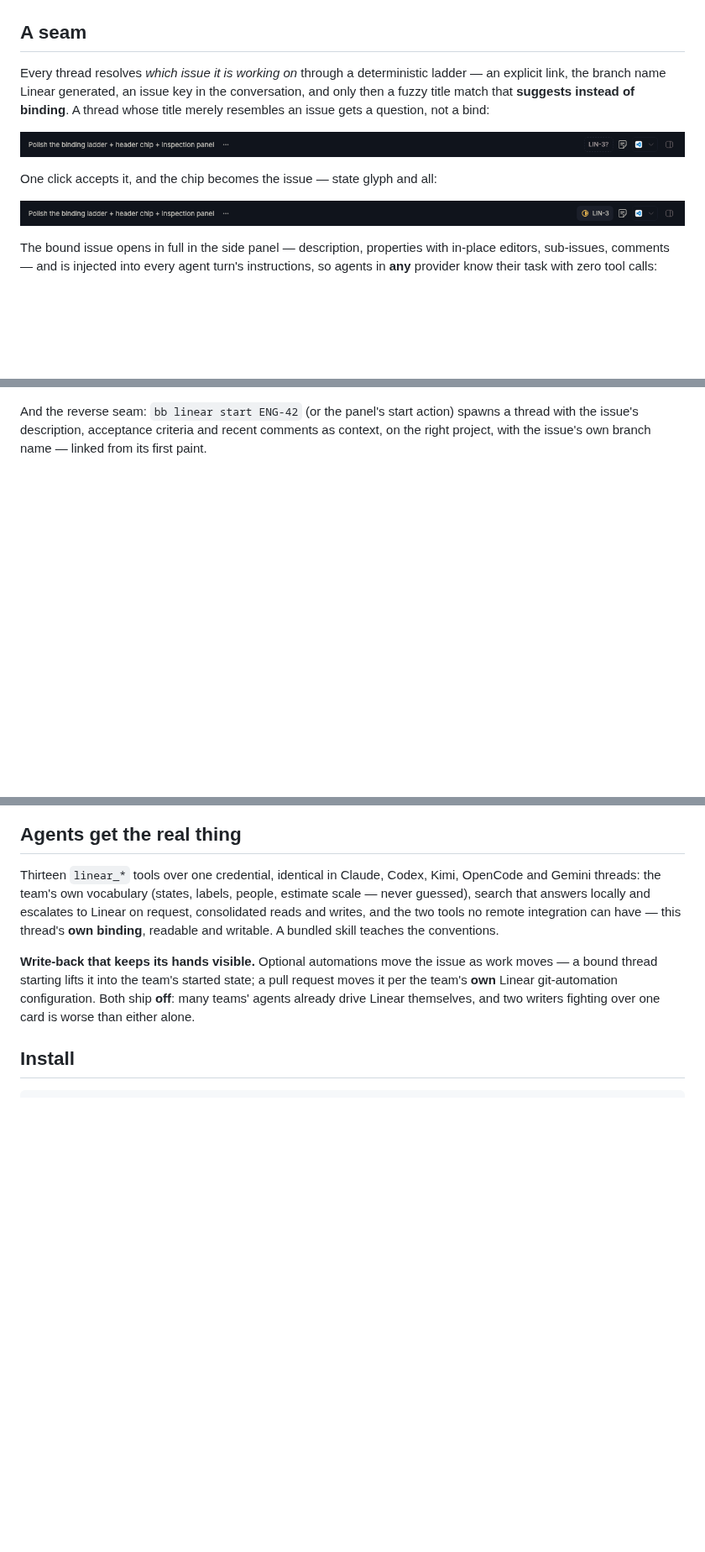
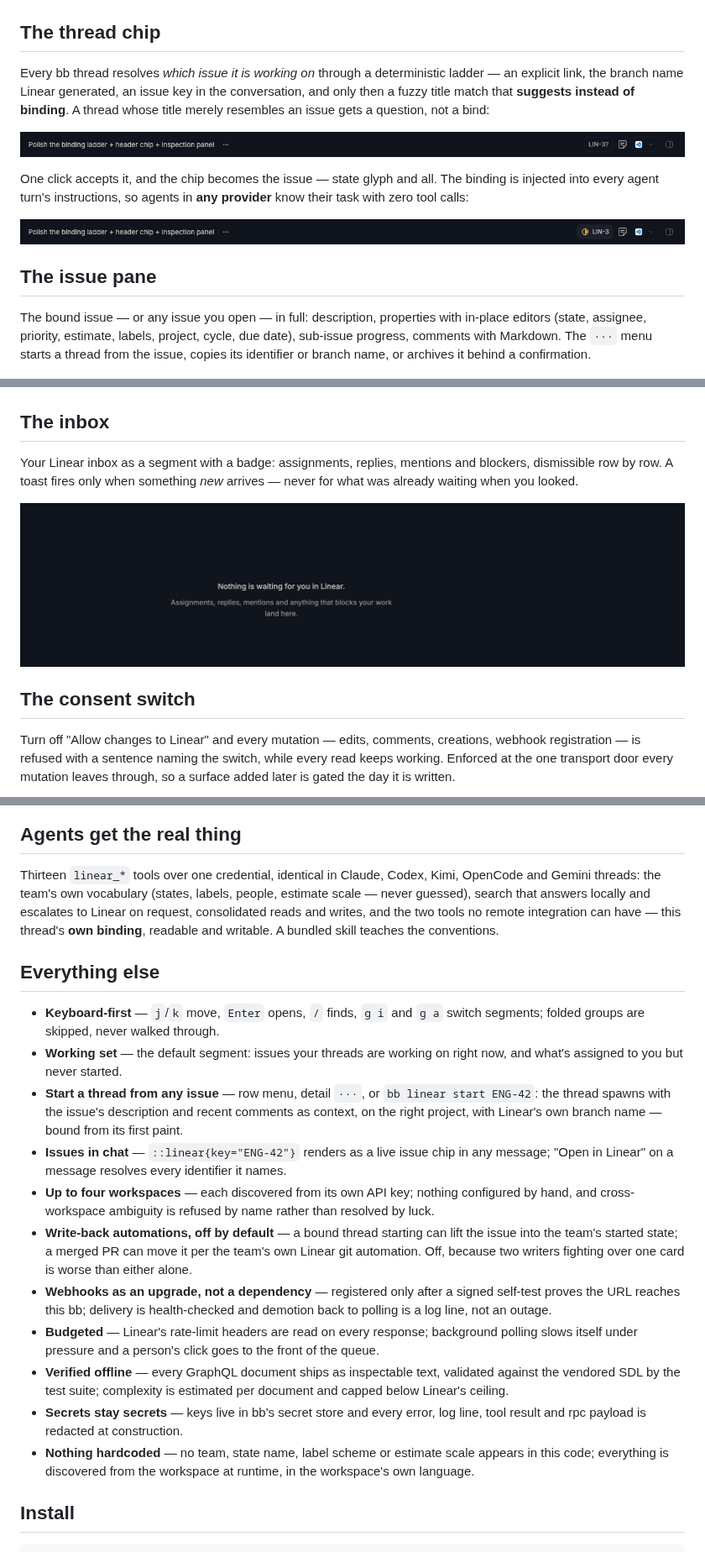
Before and after one commit to vburojevic/bb-plugin-linear, a Markdown page: README.md, 3 parts joined by grey strips. Shown at 84% size. GitHub-like rendering; pictures changed too: assets/readme/inbox.png (added); blank space fills up the shorter version.

```diff
--- a/README.md
+++ b/README.md
@@ -36,30 +57,49 @@ and lands in its detail pane, where everything else has a real editor:
   <img src="./assets/readme/create.png" alt="The create dialog: title, optional description, team" width="480">
 </p>
 
-## A seam
+## The thread chip
 
-Every thread resolves *which issue it is working on* through a deterministic
-ladder — an explicit link, the branch name Linear generated, an issue key in
-the conversation, and only then a fuzzy title match that **suggests instead of
-binding**. A thread whose title merely resembles an issue gets a question, not
-a bind:
+Every bb thread resolves *which issue it is working on* through a
+deterministic ladder — an explicit link, the branch name Linear generated, an
+issue key in the conversation, and only then a fuzzy title match that
+**suggests instead of binding**. A thread whose title merely resembles an
+issue gets a question, not a bind:
 
 ![The header chip suggesting LIN-3 for a matching thread](./assets/readme/chip-suggested.png)
 
-One click accepts it, and the chip becomes the issue — state glyph and all:
+One click accepts it, and the chip becomes the issue — state glyph and all.
+The binding is injected into every agent turn's instructions, so agents in
+**any provider** know their task with zero tool calls:
 
 ![The header chip bound to LIN-3](./assets/readme/chip-bound.png)
 
-The bound issue opens in full in the side panel — description, properties with
-in-place editors, sub-issues, comments — and is injected into every agent
-turn's instructions, so agents in **any** provider know their task with zero
-tool calls:
+## The issue pane
+
+The bound issue — or any issue you open — in full: description, properties
+with in-place editors (state, assignee, priority, estimate, labels, project,
+cycle, due date), sub-issue progress, comments with Markdown. The `···` menu
+starts a thread from the issue, copies its identifier or branch name, or
+archives it behind a confirmation.
 
 <p align="center">
   <img src="./assets/readme/detail.png" alt="The issue side panel: description, editable properties, comments" width="480">
 </p>
 
-And the reverse seam: `bb linear start ENG-42` (or the panel's start action)
-spawns a thread with the issue's description, acceptance criteria and recent
-comments as context, on the right project, with the issue's own branch name —
-linked from its first paint.
+## The inbox
+
+Your Linear inbox as a segment with a badge: assignments, replies, mentions
+and blockers, dismissible row by row. A toast fires only when something *new*
+arrives — never for what was already waiting when you looked.
+
+<p align="center">
+  <img src="./assets/readme/inbox.png" alt="The inbox empty state" width="900">
+</p>
+
+## The consent switch
+
+Turn off "Allow changes to Linear" and every mutation — edits, comments,
+creations, webhook registration — is refused with a sentence naming the
+switch, while every read keeps working. Enforced at the one transport door
+every mutation leaves through, so a surface added later is gated the day it
+is written.
+
@@ -70,14 +113,43 @@ Thirteen `linear_*` tools over one credential, identical in Claude, Codex,
 Kimi, OpenCode and Gemini threads: the team's own vocabulary (states, labels,
 people, estimate scale — never guessed), search that answers locally and
 escalates to Linear on request, consolidated reads and writes, and the two
-tools no remote integration can have — this thread's **own binding**, readable
-and writable. A bundled skill teaches the conventions.
+tools no remote integration can have — this thread's **own binding**,
+readable and writable. A bundled skill teaches the conventions.
 
-**Write-back that keeps its hands visible.** Optional automations move the
-issue as work moves — a bound thread starting lifts it into the team's started
-state; a pull request moves it per the team's **own** Linear git-automation
-configuration. Both ship **off**: many teams' agents already drive Linear
-themselves, and two writers fighting over one card is worse than either alone.
+## Everything else
+
+- **Keyboard-first** — `j`/`k` move, `Enter` opens, `/` finds, `g i` and
+  `g a` switch segments; folded groups are skipped, never walked through.
+- **Working set** — the default segment: issues your threads are working on
+  right now, and what's assigned to you but never started.
+- **Start a thread from any issue** — row menu, detail `···`, or
+  `bb linear start ENG-42`: the thread spawns with the issue's description
+  and recent comments as context, on the right project, with Linear's own
+  branch name — bound from its first paint.
+- **Issues in chat** — `::linear{key="ENG-42"}` renders as a live issue chip
+  in any message; "Open in Linear" on a message resolves every identifier it
+  names.
+- **Up to four workspaces** — each discovered from its own API key; nothing
+  configured by hand, and cross-workspace ambiguity is refused by name
+  rather than resolved by luck.
+- **Write-back automations, off by default** — a bound thread starting can
+  lift the issue into the team's started state; a merged PR can move it per
+  the team's own Linear git automation. Off, because two writers fighting
+  over one card is worse than either alone.
+- **Webhooks as an upgrade, not a dependency** — registered only after a
+  signed self-test proves the URL reaches this bb; delivery is health-checked
+  and demotion back to polling is a log line, not an outage.
+- **Budgeted** — Linear's rate-limit headers are read on every response;
+  background polling slows itself under pressure and a person's click goes
+  to the front of the queue.
+- **Verified offline** — every GraphQL document ships as inspectable text,
+  validated against the vendored SDL by the test suite; complexity is
+  estimated per document and capped below Linear's ceiling.
+- **Secrets stay secrets** — keys live in bb's secret store and every error,
+  log line, tool result and rpc payload is redacted at construction.
+- **Nothing hardcoded** — no team, state name, label scheme or estimate
+  scale appears in this code; everything is discovered from the workspace at
+  runtime, in the workspace's own language.
 
 ## Install
 
```
Also changed, not shown: other parts of README.md (+36 -47 lines), assets/readme/filters.png (added), assets/readme/search.png (added).
